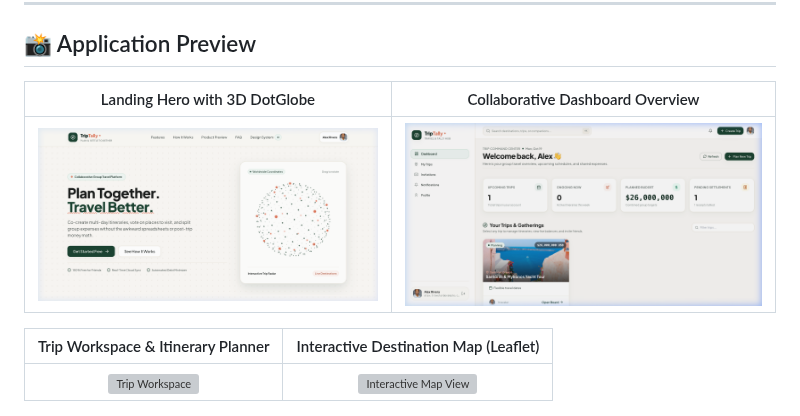
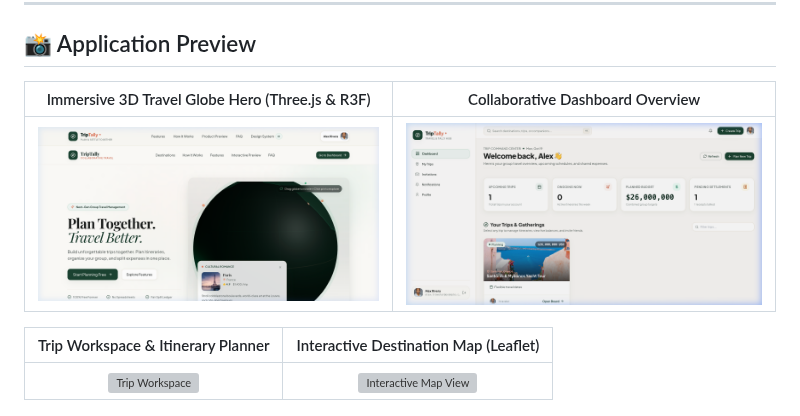
Before and after one commit to learnervivek/TripTally, a Markdown page: README.md, the part around the change. Drawn GitHub-style; pictures changed too: docs/screenshots/landing_hero_3d.png (added); grey boxes are pictures that could not be loaded.

```diff
--- a/README.md
+++ b/README.md
@@ -12,9 +12,9 @@ TripTally is a modern, collaborative group travel workspace and expense tallying
 
 ## 📸 Application Preview
 
-| Landing Hero with 3D DotGlobe | Collaborative Dashboard Overview |
+| Immersive 3D Travel Globe Hero (Three.js & R3F) | Collaborative Dashboard Overview |
 | :---: | :---: |
-| ![TripTally Landing Hero](docs/screenshots/landing_hero.png) | ![TripTally Dashboard](docs/screenshots/dashboard_overview.png) |
+| ![TripTally 3D Travel Hero](docs/screenshots/landing_hero_3d.png) | ![TripTally Dashboard](docs/screenshots/dashboard_overview.png) |
 
 | Trip Workspace & Itinerary Planner | Interactive Destination Map (Leaflet) |
 | :---: | :---: |
```
Also changed, not shown: 9 other files.
